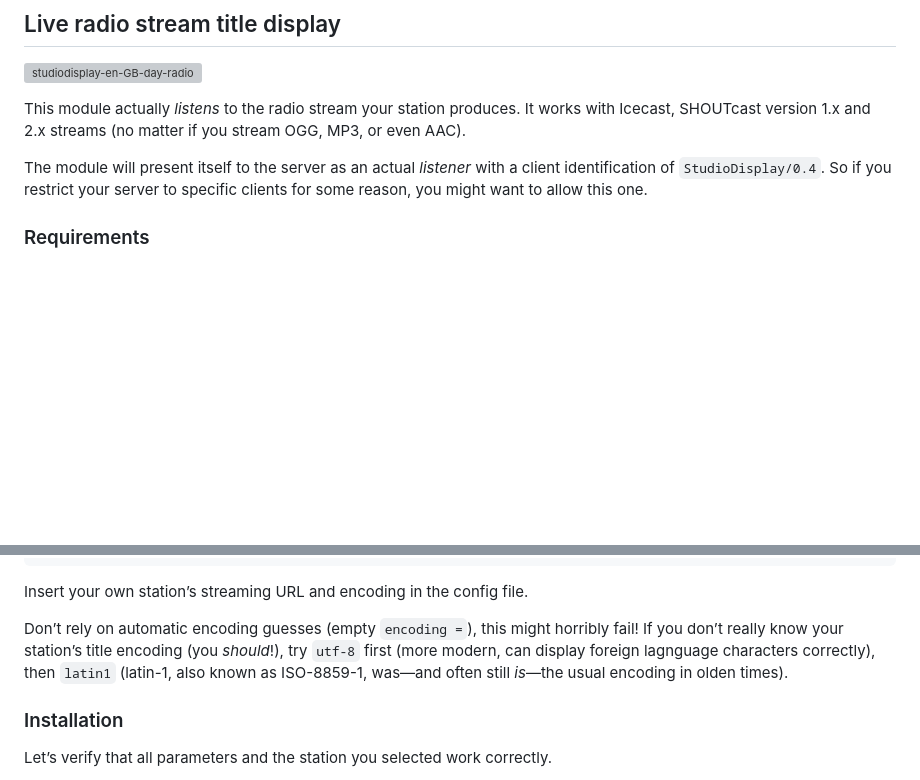
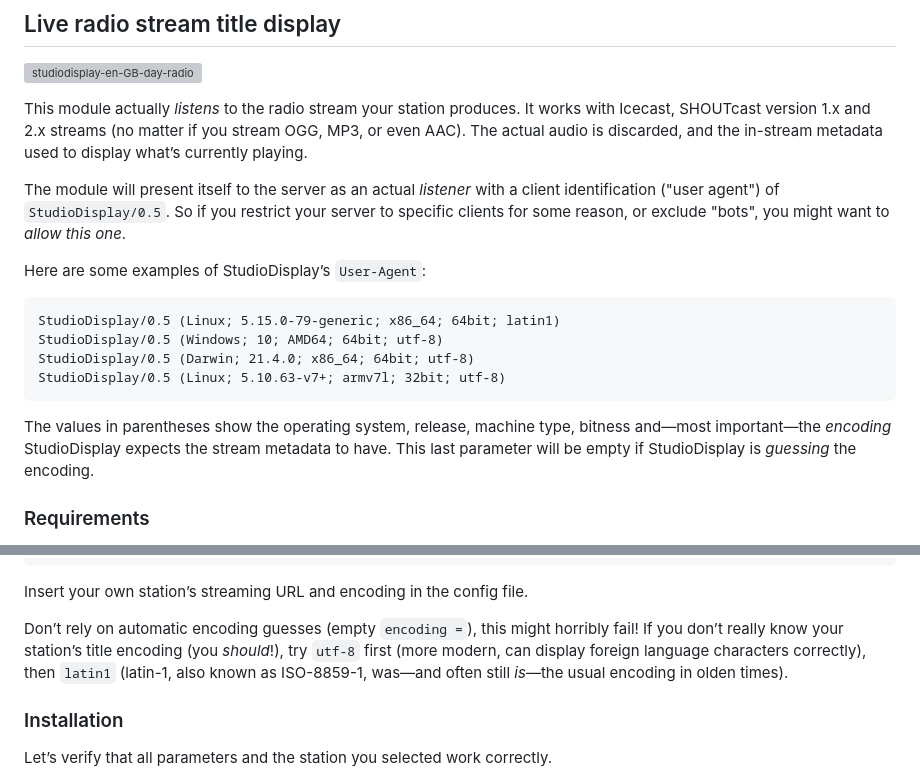
Before and after one commit to Moonbase59/studiodisplay, a Markdown page: docs/install-raspberry-pi.md, 2 parts joined by grey strips. Drawn GitHub-style; blank space fills up the shorter version; grey boxes are pictures that could not be loaded.

Commit message:
Update install-raspberry-pi.md
Explain StudioDisplay’s stream metadata reader better, and show some example user agent strings.

````diff
--- a/docs/install-raspberry-pi.md
+++ b/docs/install-raspberry-pi.md
@@ -736,9 +736,20 @@ Then try to access the test page at [http://studiodisplay1/studiodisplay/astrono
 
 ![studiodisplay-en-GB-day-radio](images/studiodisplay-en-GB-day-radio.png)
 
-This module actually *listens* to the radio stream your station produces. It works with Icecast, SHOUTcast version 1.x and 2.x streams (no matter if you stream OGG, MP3, or even AAC).
+This module actually *listens* to the radio stream your station produces. It works with Icecast, SHOUTcast version 1.x and 2.x streams (no matter if you stream OGG, MP3, or even AAC). The actual audio is discarded, and the in-stream metadata used to display what’s currently playing.
 
-The module will present itself to the server as an actual *listener* with a client identification of `StudioDisplay/0.4`. So if you restrict your server to specific clients for some reason, you might want to allow this one.
+The module will present itself to the server as an actual *listener* with a client identification ("user agent") of `StudioDisplay/0.5`. So if you restrict your server to specific clients for some reason, or exclude "bots", you might want to _allow this one_.
+
+Here are some examples of StudioDisplay’s `User-Agent`:
+
+```
+StudioDisplay/0.5 (Linux; 5.15.0-79-generic; x86_64; 64bit; latin1)
+StudioDisplay/0.5 (Windows; 10; AMD64; 64bit; utf-8)
+StudioDisplay/0.5 (Darwin; 21.4.0; x86_64; 64bit; utf-8)
+StudioDisplay/0.5 (Linux; 5.10.63-v7+; armv7l; 32bit; utf-8)
+```
+
+The values in parentheses show the operating system, release, machine type, bitness and—most important—the _encoding_ StudioDisplay expects the stream metadata to have. This last parameter will be empty if StudioDisplay is _guessing_ the encoding.
 
 ### Requirements
 
@@ -804,7 +815,7 @@ encoding =
 Insert your own station’s streaming URL and encoding in the config file.
 
 Don’t rely on automatic encoding guesses (empty `encoding =`), this might horribly fail!
-If you don’t really know your station’s title encoding (you *should*!), try `utf-8` first (more modern, can display foreign lagnguage characters correctly), then `latin1` (latin-1, also known as ISO-8859-1, was—and often still *is*—the usual encoding in olden times).
+If you don’t really know your station’s title encoding (you *should*!), try `utf-8` first (more modern, can display foreign language characters correctly), then `latin1` (latin-1, also known as ISO-8859-1, was—and often still *is*—the usual encoding in olden times).
 
 
 ### Installation
````
